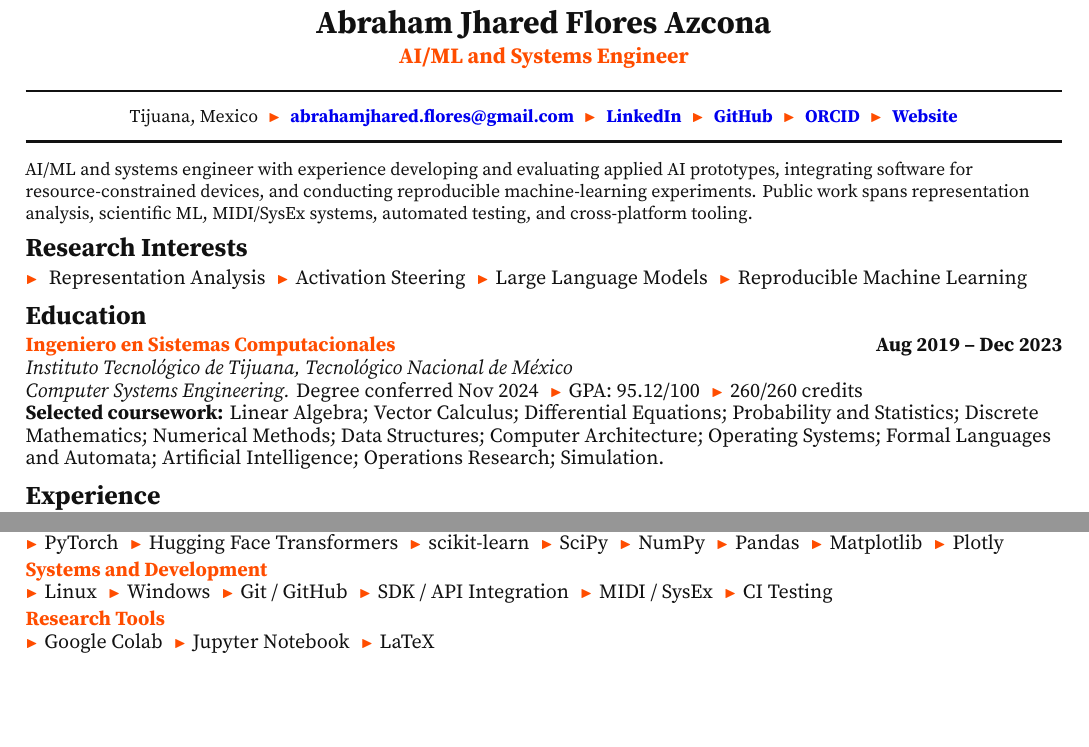
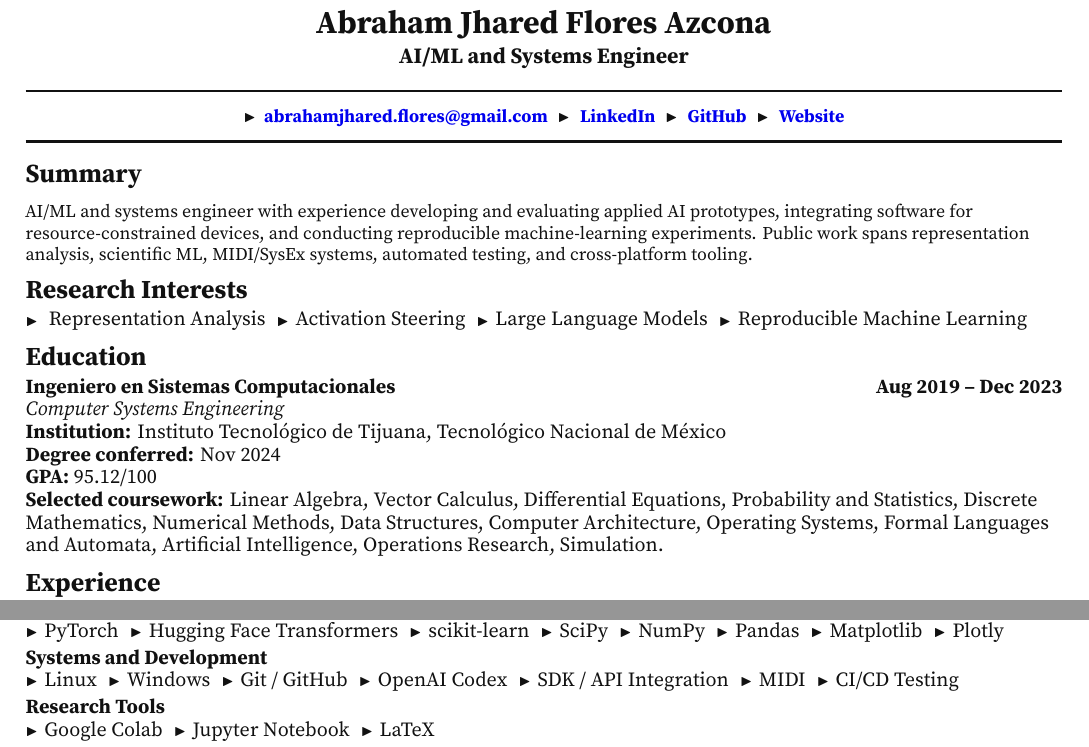
Before and after one commit to NotsoJharedtrollOx17/professional-cv-resume, a LaTeX document (paper/main.tex, which reads paper/resume.sty): two parts of pages 1 and 2 of 3 before the commit and two parts of pages 1 and 3 of 4 after it, joined at a grey line, cut so that both start at the same text, the shorter picture padded with empty space. Compiled offline with XeLaTeX; a missing font is replaced by an installed copy or a similar font.

Commit message:
STYLE -> refine PhD resume hierarchy and education details

```diff
--- a/paper/main.tex
+++ b/paper/main.tex
@@ -13,14 +13,13 @@
 \ResumeName{Abraham Jhared Flores Azcona}
 \ResumeTagline{AI/ML and Systems Engineer}
 \ResumeContact{%
-  Tijuana, Mexico%
-  \ContactSep\contactlink{mailto:abrahamjhared.flores@gmail.com}{abrahamjhared.flores@gmail.com}%
+  \ResumeMarker\hspace{0.45em}\contactlink{mailto:abrahamjhared.flores@gmail.com}{abrahamjhared.flores@gmail.com}%
   \ContactSep\contactlink{https://linkedin.com/in/ajfloresazcona}{LinkedIn}%
   \ContactSep\contactlink{https://github.com/NotsoJharedtrollOx17}{GitHub}%
-  \ContactSep\contactlink{https://orcid.org/0009-0000-3068-3509}{ORCID}%
   \ContactSep\contactlink{https://notsojharedtrollox17.github.io/PersonalWebsite}{Website}%
 }
 
+\cvsection{Summary}
 \ResumeSummary{%
 AI/ML and systems engineer with experience developing and evaluating applied AI prototypes, integrating software for resource-constrained devices, and conducting reproducible machine-learning experiments. Public work spans representation analysis, scientific ML, MIDI/SysEx systems, automated testing, and cross-platform tooling.%
 }
@@ -35,9 +34,10 @@ AI/ML and systems engineer with experience developing and evaluating applied AI
 
 \cvsection{Education}
 \cventry{Ingeniero en Sistemas Computacionales}{Aug 2019 -- Dec 2023}
-  {Instituto Tecnol\'ogico de Tijuana, Tecnol\'ogico Nacional de M\'exico}{}{}
-\textit{Computer Systems Engineering.} Degree conferred Nov 2024 \SkillSep GPA: 95.12/100 \SkillSep 260/260 credits\par
-\textbf{Selected coursework:} Linear Algebra; Vector Calculus; Differential Equations; Probability and Statistics; Discrete Mathematics; Numerical Methods; Data Structures; Computer Architecture; Operating Systems; Formal Languages and Automata; Artificial Intelligence; Operations Research; Simulation.\par
+  {Computer Systems Engineering}{Institution}{Instituto Tecnol\'ogico de Tijuana, Tecnol\'ogico Nacional de M\'exico}
+\textbf{Degree conferred:} Nov 2024\par
+\textbf{GPA:} 95.12/100\par
+\textbf{Selected coursework:} Linear Algebra, Vector Calculus, Differential Equations, Probability and Statistics, Discrete Mathematics, Numerical Methods, Data Structures, Computer Architecture, Operating Systems, Formal Languages and Automata, Artificial Intelligence, Operations Research, Simulation.\par
 
 \cvsection{Experience}
 \cvexperience{Assistant Engineer - Open Innovation}{Feb 2024 -- Present}
@@ -110,7 +110,7 @@ AI/ML and systems engineer with experience developing and evaluating applied AI
 \cvskill{Research Methods}{Representation Analysis \SkillSep Activation Steering \SkillSep Logit Lens \SkillSep PCA \SkillSep Cosine Similarity \SkillSep ROC Analysis \SkillSep Reproducible Experiments}
 \cvskill{Programming}{Python \SkillSep C / C++ \SkillSep TypeScript \SkillSep JavaScript}
 \cvskill{ML and Scientific Computing}{PyTorch \SkillSep Hugging Face Transformers \SkillSep scikit-learn \SkillSep SciPy \SkillSep NumPy \SkillSep Pandas \SkillSep Matplotlib \SkillSep Plotly}
-\cvskill{Systems and Development}{Linux \SkillSep Windows \SkillSep Git / GitHub \SkillSep SDK / API Integration \SkillSep MIDI / SysEx \SkillSep CI Testing}
+\cvskill{Systems and Development}{Linux \SkillSep Windows \SkillSep Git / GitHub \SkillSep OpenAI Codex \SkillSep SDK / API Integration \SkillSep MIDI \SkillSep CI/CD Testing}
 \cvskill{Research Tools}{Google Colab \SkillSep Jupyter Notebook \SkillSep LaTeX}
 \cvskill{Languages}{Spanish \textit{(Native)} \SkillSep English \textit{(TOEFL iBT: 5.5/6.0)}}
 
--- a/paper/resume.sty
+++ b/paper/resume.sty
@@ -14,7 +14,7 @@
 \RequirePackage{lastpage}
 
 \setmainfont{Source Serif 4}
-\definecolor{ResumeAccent}{HTML}{FF4D00}
+\definecolor{ResumeAccent}{HTML}{111111}
 \definecolor{ResumeLinkBlue}{HTML}{0000EE}
 \definecolor{ResumeBlack}{HTML}{111111}
 
```
Also changed, not shown: agent-docs/phd-application-resume-strategy.md (+2 -1 lines).
